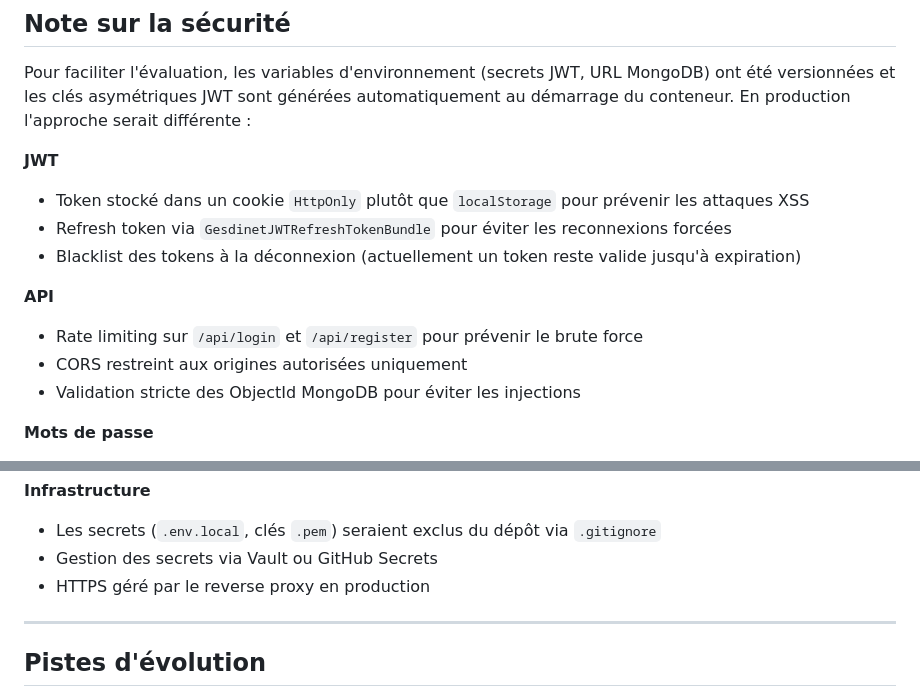
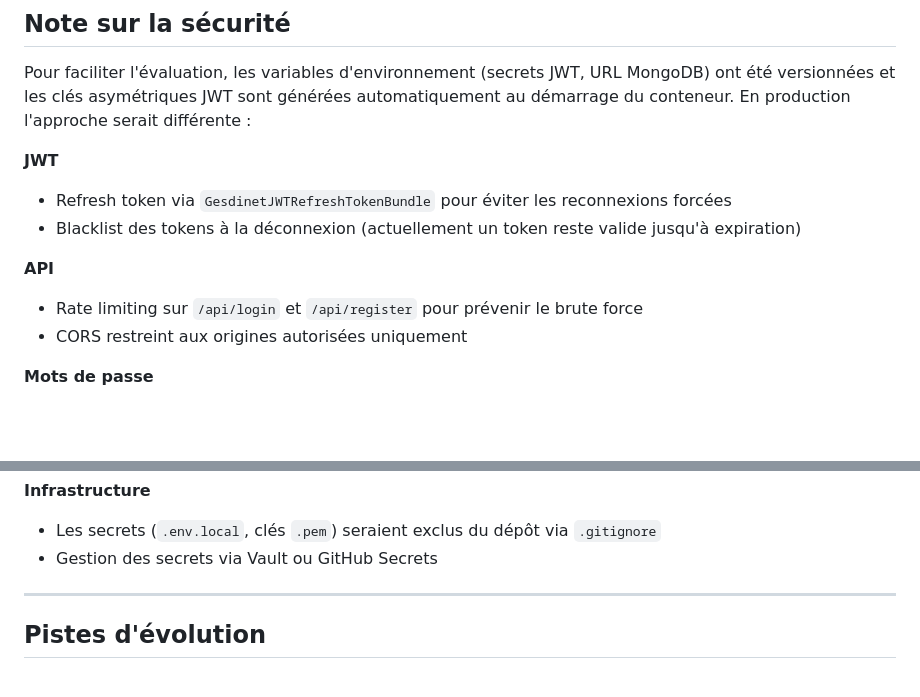
Before and after one commit to ajaajaaMohameda/ETS_GLOBAL, a Markdown page: README.md, 2 parts joined by grey strips. Rendered like a GitHub page; blank space fills up the shorter version.

Commit message:
git commit -m "docs: improve README

```diff
--- a/README.md
+++ b/README.md
@@ -91,14 +91,13 @@ docker-compose exec frontend npm run test
 Pour faciliter l'évaluation, les variables d'environnement (secrets JWT, URL MongoDB) ont été versionnées et les clés asymétriques JWT sont générées automatiquement au démarrage du conteneur. En production l'approche serait différente :
 
 **JWT**
-- Token stocké dans un cookie `HttpOnly` plutôt que `localStorage` pour prévenir les attaques XSS
 - Refresh token via `GesdinetJWTRefreshTokenBundle` pour éviter les reconnexions forcées
 - Blacklist des tokens à la déconnexion (actuellement un token reste valide jusqu'à expiration)
 
 **API**
 - Rate limiting sur `/api/login` et `/api/register` pour prévenir le brute force
 - CORS restreint aux origines autorisées uniquement
-- Validation stricte des ObjectId MongoDB pour éviter les injections
+
 
 **Mots de passe**
 - Hachage bcrypt via Symfony Security déjà en place
@@ -112,7 +111,7 @@ Pour faciliter l'évaluation, les variables d'environnement (secrets JWT, URL Mo
 **Infrastructure**
 - Les secrets (`.env.local`, clés `.pem`) seraient exclus du dépôt via `.gitignore`
 - Gestion des secrets via Vault ou GitHub Secrets
-- HTTPS géré par le reverse proxy en production
+
 
 ---
 
```
